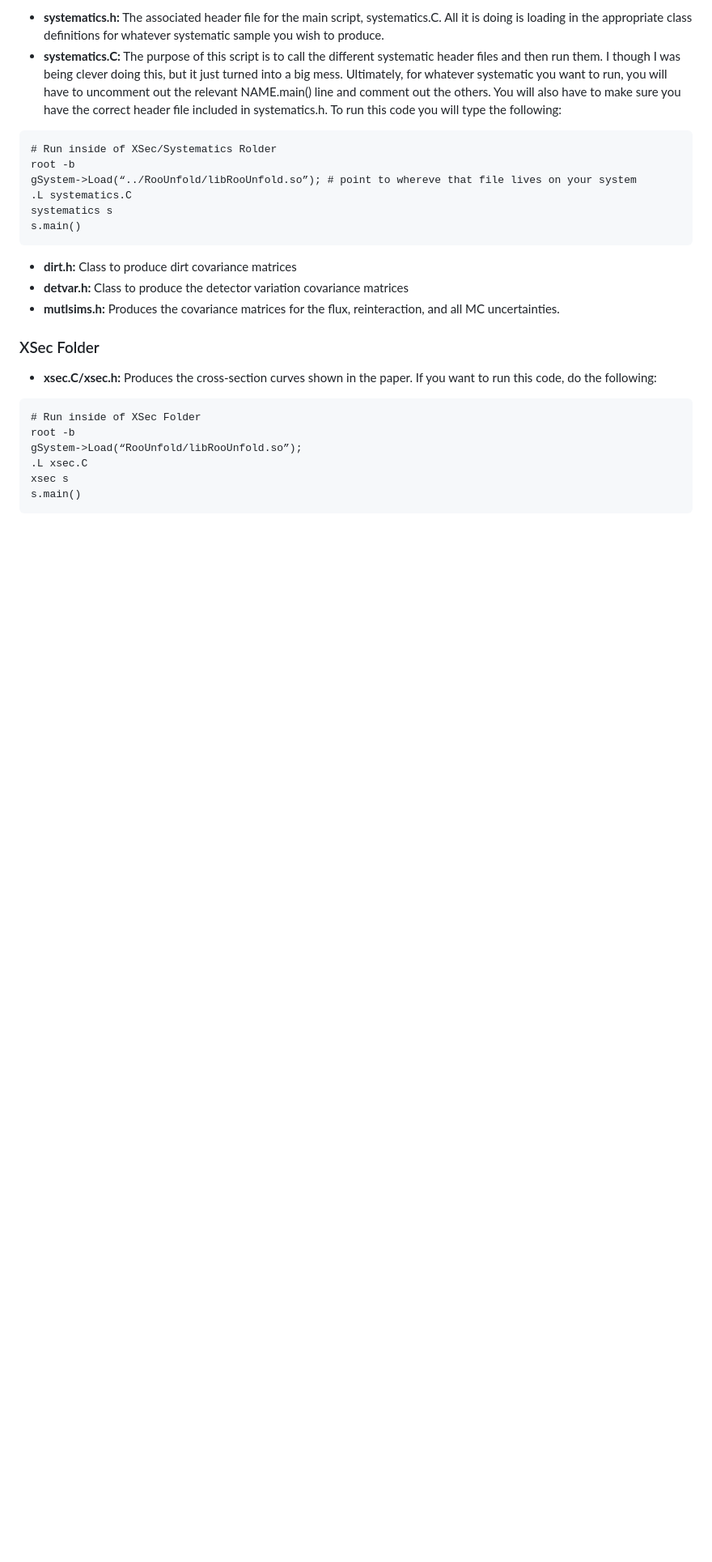
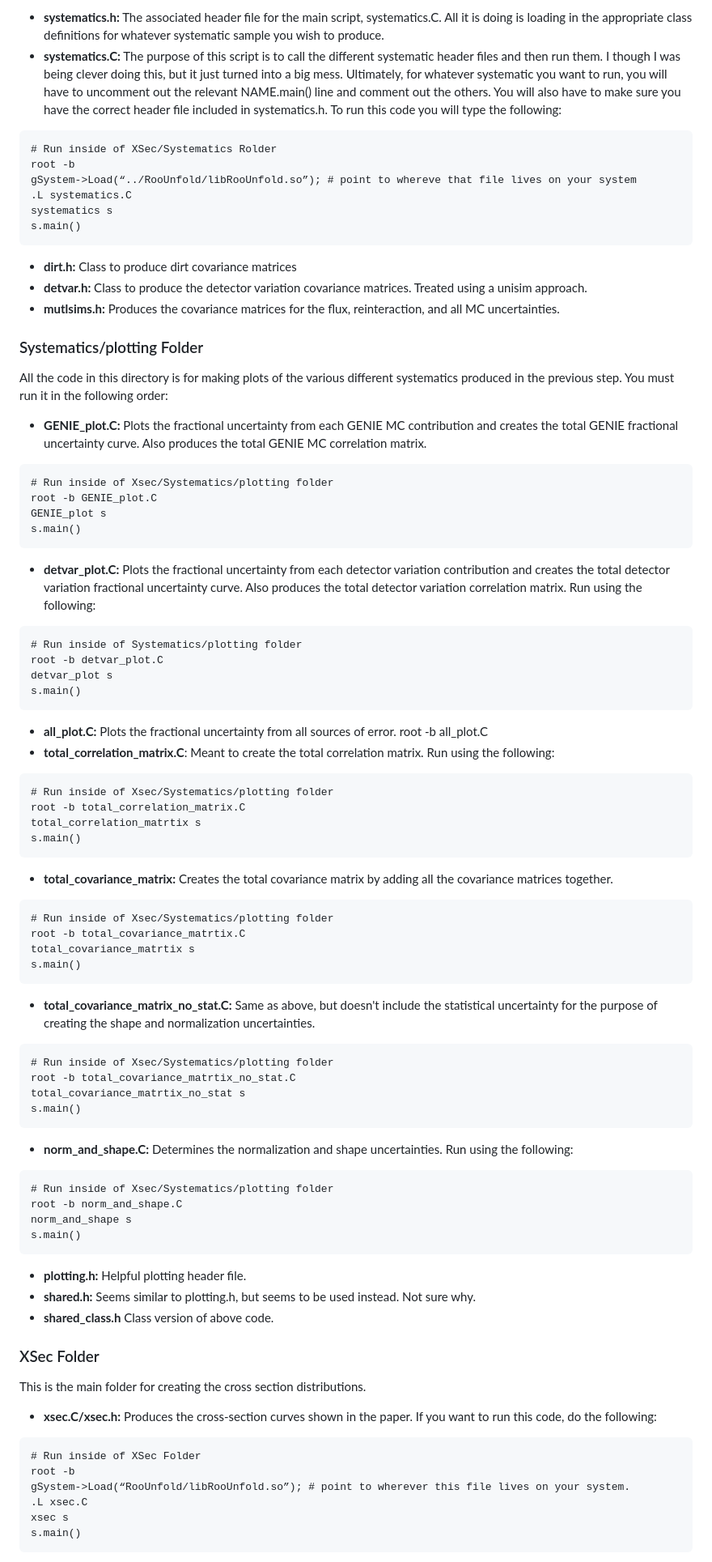
Before and after one commit to ssfehlberg/CC2p-Analysis-Code, a Markdown page: README.md, the part around one of its changes. Shown at 81% size. GitHub-like rendering; blank space fills up the shorter version.

````diff
--- a/README.md
+++ b/README.md
@@ -114,16 +114,68 @@ systematics s
 s.main()
 ```
 * **dirt.h:** Class to produce dirt covariance matrices
-* **detvar.h:** Class to produce the detector variation covariance matrices
+* **detvar.h:** Class to produce the detector variation covariance matrices. Treated using a unisim approach.
 * **mutlsims.h:** Produces the covariance matrices for the flux, reinteraction, and all MC uncertainties.
 
+### Systematics/plotting Folder
+All the code in this directory is for making plots of the various different systematics produced in the previous step. You must run it in the following order:
+
+ * **GENIE_plot.C:** Plots the fractional uncertainty from each GENIE MC contribution and creates the total GENIE fractional uncertainty curve. Also produces the total GENIE MC correlation matrix.
+ ```
+ # Run inside of Xsec/Systematics/plotting folder
+ root -b GENIE_plot.C
+ GENIE_plot s
+ s.main()
+ ```
+ * **detvar_plot.C:** Plots the fractional uncertainty from each detector variation contribution and creates the total detector variation fractional uncertainty curve. Also produces the total detector variation correlation matrix. Run using the following:
+ ```
+ # Run inside of Systematics/plotting folder
+ root -b detvar_plot.C
+ detvar_plot s
+ s.main()
+ ```
+  * **all_plot.C:** Plots the fractional uncertainty from all sources of error. root -b all_plot.C
+ * **total_correlation_matrix.C**: Meant to create the total correlation matrix. Run using the following:
+ ```
+ # Run inside of Xsec/Systematics/plotting folder
+ root -b total_correlation_matrix.C
+ total_correlation_matrtix s
+ s.main()
+ ```
+
+ * **total_covariance_matrix:** Creates the total covariance matrix by adding all the covariance matrices together.
+ ```
+ # Run inside of Xsec/Systematics/plotting folder
+ root -b total_covariance_matrtix.C
+ total_covariance_matrtix s
+ s.main()
+ ```
+ * **total_covariance_matrix_no_stat.C:** Same as above, but doesn't include the statistical uncertainty for the purpose of creating the shape and normalization uncertainties.
+ ```
+ # Run inside of Xsec/Systematics/plotting folder
+ root -b total_covariance_matrtix_no_stat.C
+ total_covariance_matrtix_no_stat s
+ s.main()
+ ```
+ * **norm_and_shape.C:** Determines the normalization and shape uncertainties. Run using the following:
+ ```
+ # Run inside of Xsec/Systematics/plotting folder
+ root -b norm_and_shape.C
+ norm_and_shape s
+ s.main()
+ ```
+ * **plotting.h:** Helpful plotting header file.
+ * **shared.h:** Seems similar to plotting.h, but seems to be used instead. Not sure why.
+ * **shared_class.h** Class version of above code.
+
 ### XSec Folder
+This is the main folder for creating the cross section distributions.
 
 * **xsec.C/xsec.h:** Produces the cross-section curves shown in the paper. If you want to run this code, do the following:
 ```
 # Run inside of XSec Folder
 root -b
-gSystem->Load(“RooUnfold/libRooUnfold.so”);
+gSystem->Load(“RooUnfold/libRooUnfold.so”); # point to wherever this file lives on your system.
 .L xsec.C
 xsec s
 s.main()
````
Also changed, not shown: other parts of README.md (+9 -6 lines).
